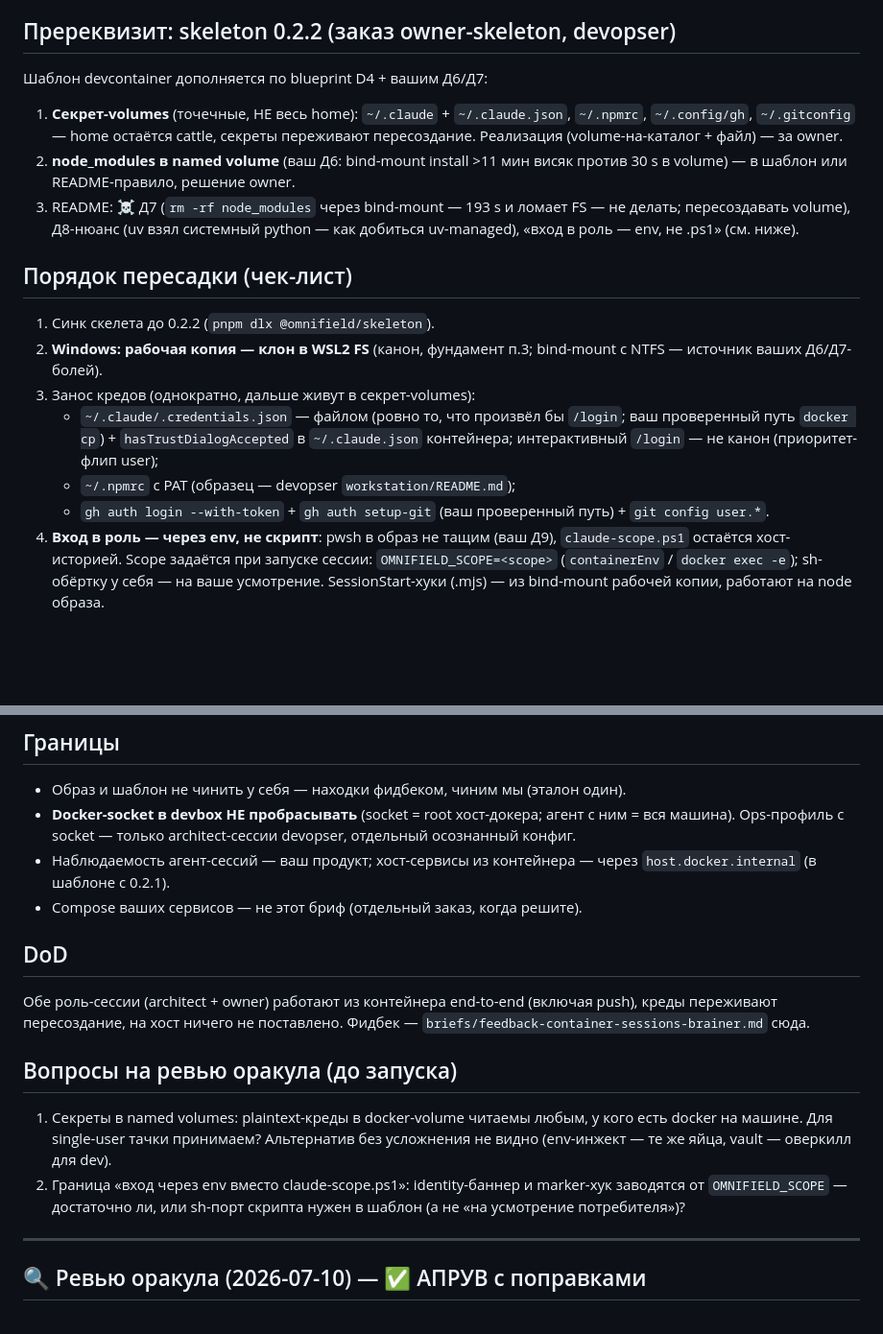
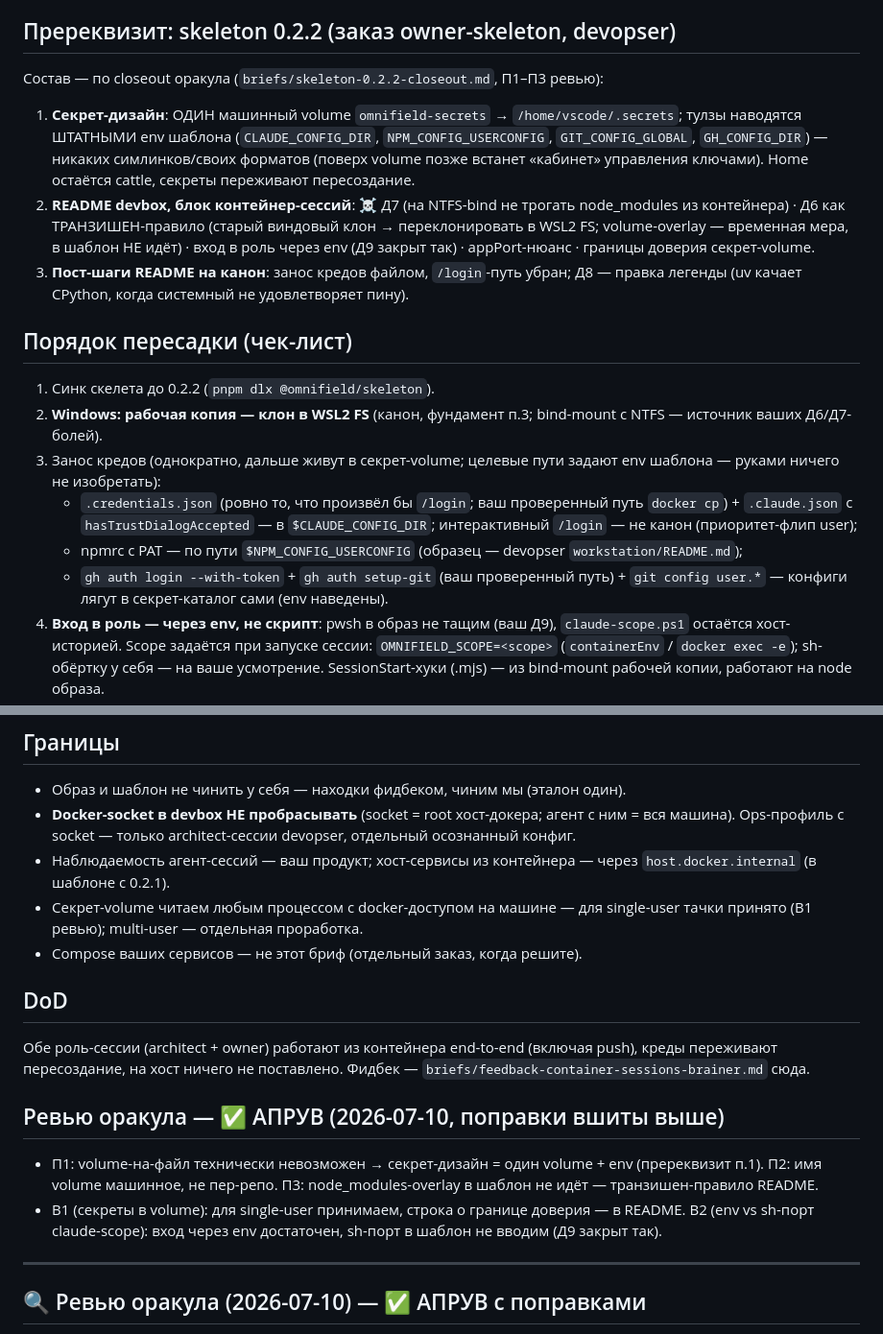
Before and after one commit to omnifield/devopser, a Markdown page: briefs/container-sessions-brainer.md, 2 parts joined by grey strips. Shown at 96% size. Drawn GitHub-style; blank space fills up the shorter version.

Commit message:
docs(briefs): триаж closeout 0.2.2 + поправки оракула П1-П3/В1-В2 вшиты в бриф brainer
Секрет-дизайн: один volume omnifield-secrets + штатные env (CLAUDE_CONFIG_DIR и
пр.), Д6 - транзишен-правило README (не в шаблон), В1 single-user принят, В2 env
без sh-порта. Задачи 1-4 closeout - owner-skeleton, отмашка brainer - за architect.

Co-Authored-By: Claude Fable 5 <noreply@anthropic.com>

```diff
--- a/briefs/container-sessions-brainer.md
+++ b/briefs/container-sessions-brainer.md
@@ -16,28 +16,35 @@
 
 ## Пререквизит: skeleton 0.2.2 (заказ owner-skeleton, devopser)
 
-Шаблон devcontainer дополняется по blueprint D4 + вашим Д6/Д7:
-1. **Секрет-volumes** (точечные, НЕ весь home): `~/.claude` + `~/.claude.json`,
-   `~/.npmrc`, `~/.config/gh`, `~/.gitconfig` — home остаётся cattle, секреты
-   переживают пересоздание. Реализация (volume-на-каталог + файл) — за owner.
-2. **node_modules в named volume** (ваш Д6: bind-mount install >11 мин висяк
-   против 30 s в volume) — в шаблон или README-правило, решение owner.
-3. README: ☠ Д7 (`rm -rf node_modules` через bind-mount — 193 s и ломает FS —
-   не делать; пересоздавать volume), Д8-нюанс (uv взял системный python — как
-   добиться uv-managed), «вход в роль — env, не .ps1» (см. ниже).
+Состав — по closeout оракула (`briefs/skeleton-0.2.2-closeout.md`, П1–П3 ревью):
+1. **Секрет-дизайн**: ОДИН машинный volume `omnifield-secrets` →
+   `/home/vscode/.secrets`; тулзы наводятся ШТАТНЫМИ env шаблона
+   (`CLAUDE_CONFIG_DIR`, `NPM_CONFIG_USERCONFIG`, `GIT_CONFIG_GLOBAL`,
+   `GH_CONFIG_DIR`) — никаких симлинков/своих форматов (поверх volume позже
+   встанет «кабинет» управления ключами). Home остаётся cattle, секреты
+   переживают пересоздание.
+2. **README devbox, блок контейнер-сессий**: ☠ Д7 (на NTFS-bind не трогать
+   node_modules из контейнера) · Д6 как ТРАНЗИШЕН-правило (старый виндовый клон →
+   переклонировать в WSL2 FS; volume-overlay — временная мера, в шаблон НЕ идёт) ·
+   вход в роль через env (Д9 закрыт так) · appPort-нюанс · границы доверия
+   секрет-volume.
+3. **Пост-шаги README на канон**: занос кредов файлом, `/login`-путь убран;
+   Д8 — правка легенды (uv качает CPython, когда системный не удовлетворяет пину).
 
 ## Порядок пересадки (чек-лист)
 
 1. Синк скелета до 0.2.2 (`pnpm dlx @omnifield/skeleton`).
 2. **Windows: рабочая копия — клон в WSL2 FS** (канон, фундамент п.3; bind-mount
    с NTFS — источник ваших Д6/Д7-болей).
-3. Занос кредов (однократно, дальше живут в секрет-volumes):
-   - `~/.claude/.credentials.json` — файлом (ровно то, что произвёл бы `/login`;
-     ваш проверенный путь `docker cp`) + `hasTrustDialogAccepted` в `~/.claude.json`
-     контейнера; интерактивный `/login` — не канон (приоритет-флип user);
-   - `~/.npmrc` с PAT (образец — devopser `workstation/README.md`);
+3. Занос кредов (однократно, дальше живут в секрет-volume; целевые пути задают
+   env шаблона — руками ничего не изобретать):
+   - `.credentials.json` (ровно то, что произвёл бы `/login`; ваш проверенный
+     путь `docker cp`) + `.claude.json` с `hasTrustDialogAccepted` — в
+     `$CLAUDE_CONFIG_DIR`; интерактивный `/login` — не канон (приоритет-флип user);
+   - npmrc с PAT — по пути `$NPM_CONFIG_USERCONFIG` (образец — devopser
+     `workstation/README.md`);
    - `gh auth login --with-token` + `gh auth setup-git` (ваш проверенный путь) +
-     `git config user.*`.
+     `git config user.*` — конфиги лягут в секрет-каталог сами (env наведены).
 4. **Вход в роль — через env, не скрипт**: pwsh в образ не тащим (ваш Д9),
    `claude-scope.ps1` остаётся хост-историей. Scope задаётся при запуске сессии:
    `OMNIFIELD_SCOPE=<scope>` (`containerEnv` / `docker exec -e`); sh-обёртку
@@ -58,6 +65,8 @@
   отдельный осознанный конфиг.
 - Наблюдаемость агент-сессий — ваш продукт; хост-сервисы из контейнера — через
   `host.docker.internal` (в шаблоне с 0.2.1).
+- Секрет-volume читаем любым процессом с docker-доступом на машине — для
+  single-user тачки принято (В1 ревью); multi-user — отдельная проработка.
 - Compose ваших сервисов — не этот бриф (отдельный заказ, когда решите).
 
 ## DoD
@@ -66,14 +75,14 @@
 (включая push), креды переживают пересоздание, на хост ничего не поставлено.
 Фидбек — `briefs/feedback-container-sessions-brainer.md` сюда.
 
-## Вопросы на ревью оракула (до запуска)
+## Ревью оракула — ✅ АПРУВ (2026-07-10, поправки вшиты выше)
 
-1. Секреты в named volumes: plaintext-креды в docker-volume читаемы любым, у кого
-   есть docker на машине. Для single-user тачки принимаем? Альтернатив без
-   усложнения не видно (env-инжект — те же яйца, vault — оверкилл для dev).
-2. Граница «вход через env вместо claude-scope.ps1»: identity-баннер и marker-хук
-   заводятся от `OMNIFIELD_SCOPE` — достаточно ли, или sh-порт скрипта нужен
-   в шаблон (а не «на усмотрение потребителя»)?
+- П1: volume-на-файл технически невозможен → секрет-дизайн = один volume + env
+  (пререквизит п.1). П2: имя volume машинное, не пер-репо. П3: node_modules-overlay
+  в шаблон не идёт — транзишен-правило README.
+- В1 (секреты в volume): для single-user принимаем, строка о границе доверия —
+  в README. В2 (env vs sh-порт claude-scope): вход через env достаточен, sh-порт
+  в шаблон не вводим (Д9 закрыт так).
 
 ---
 
```
Also changed, not shown: briefs/skeleton-0.2.2-closeout.md (+13 -0 lines).
